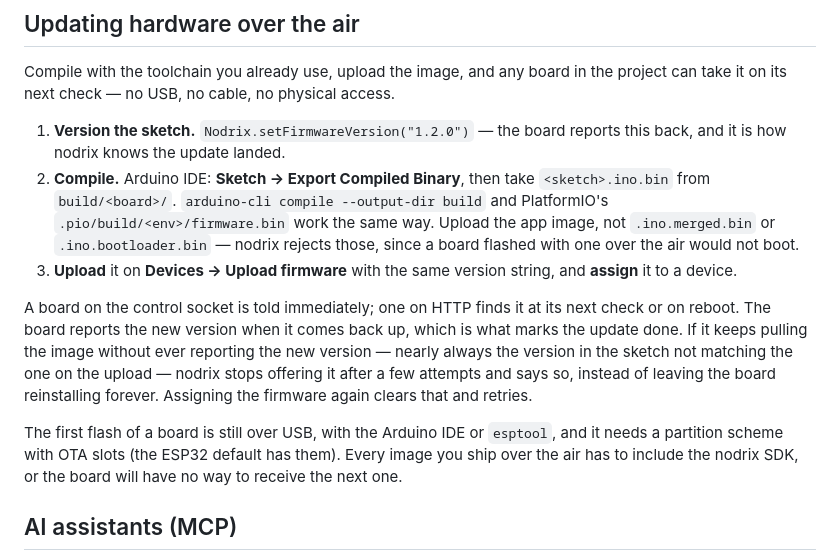
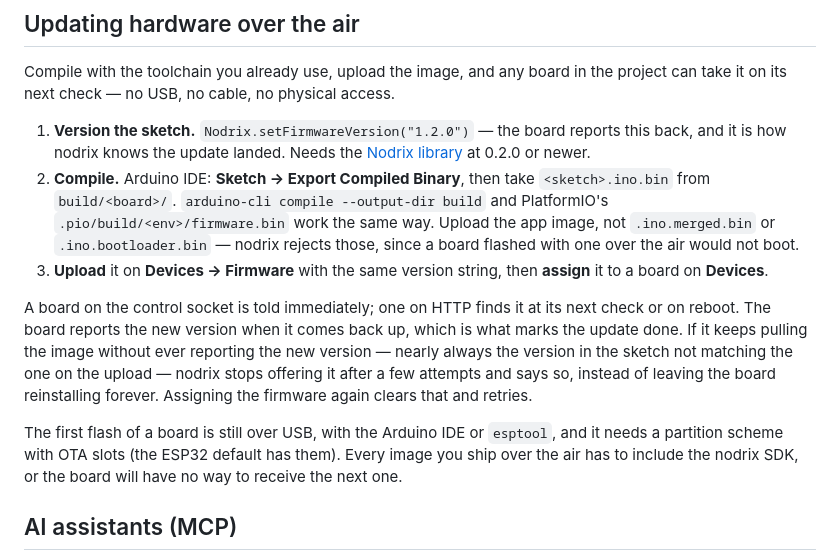
Before and after one commit to decoded-cipher/nodrix, a Markdown page: README.md, the part around the change. Drawn GitHub-style.

Commit message:
docs(readme): point at the firmware tab and name the library version
The over-the-air section sent people to "Devices -> Upload firmware",
which was never a control that existed; the upload lives on the Firmware
tab. It also called setFirmwareVersion() without saying that it arrived
in the Nodrix library at 0.2.0 — on anything earlier the board reports no
version at all and is silently never offered an update.

Also closes a heading that ran straight on from the paragraph above it.

```diff
--- a/README.md
+++ b/README.md
@@ -41,13 +41,14 @@
 
 Compile with the toolchain you already use, upload the image, and any board in the project can take it on its next check — no USB, no cable, no physical access.
 
-1. **Version the sketch.** `Nodrix.setFirmwareVersion("1.2.0")` — the board reports this back, and it is how nodrix knows the update landed.
+1. **Version the sketch.** `Nodrix.setFirmwareVersion("1.2.0")` — the board reports this back, and it is how nodrix knows the update landed. Needs the [Nodrix library](https://github.com/decoded-cipher/nodrix-sdk) at 0.2.0 or newer.
 2. **Compile.** Arduino IDE: **Sketch → Export Compiled Binary**, then take `<sketch>.ino.bin` from `build/<board>/`. `arduino-cli compile --output-dir build` and PlatformIO's `.pio/build/<env>/firmware.bin` work the same way. Upload the app image, not `.ino.merged.bin` or `.ino.bootloader.bin` — nodrix rejects those, since a board flashed with one over the air would not boot.
-3. **Upload** it on **Devices → Upload firmware** with the same version string, and **assign** it to a device.
+3. **Upload** it on **Devices → Firmware** with the same version string, then **assign** it to a board on **Devices**.
 
 A board on the control socket is told immediately; one on HTTP finds it at its next check or on reboot. The board reports the new version when it comes back up, which is what marks the update done. If it keeps pulling the image without ever reporting the new version — nearly always the version in the sketch not matching the one on the upload — nodrix stops offering it after a few attempts and says so, instead of leaving the board reinstalling forever. Assigning the firmware again clears that and retries.
 
 The first flash of a board is still over USB, with the Arduino IDE or `esptool`, and it needs a partition scheme with OTA slots (the ESP32 default has them). Every image you ship over the air has to include the nodrix SDK, or the board will have no way to receive the next one.
+
 ## AI assistants (MCP)
 
 nodrix ships a native [Model Context Protocol](https://modelcontextprotocol.io) server, so an assistant can read a project's telemetry and — once you allow it — act on the hardware. Because devices report to your deployment rather than to your laptop, the board does not need to be plugged into the machine running the assistant; it can be in another building.
```
